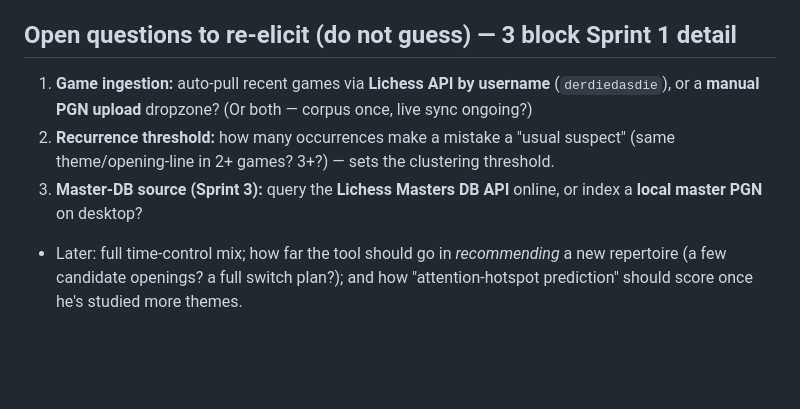
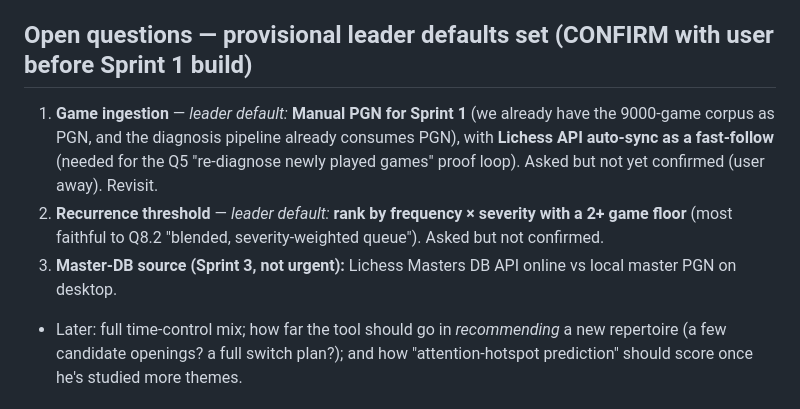
Before and after one commit to thejusmahajan/chess_speak_out_loud, a Markdown page: GOAL_BOOK.md, the part around the change. Drawn GitHub-style; blank space fills up the shorter version.

Commit message:
GOAL_BOOK: provisional leader-defaults for the 2 Sprint-1 ingestion/recurrence questions (pending user confirm)
Co-Authored-By: Claude Opus 4.8 <noreply@anthropic.com>

```diff
--- a/GOAL_BOOK.md
+++ b/GOAL_BOOK.md
@@ -110,13 +110,15 @@ opening*), where the user himself said the formations must be laid down "first".
    Lichess themes; the "explain WHY LC0 chose this via the tactical configuration" layer; richer
    similarity + imagination training. Upgrades J1/J2/J3/J7 — an enhancement, not a gate.
 
-## Open questions to re-elicit (do not guess) — 3 block Sprint 1 detail
-1. **Game ingestion:** auto-pull recent games via **Lichess API by username** (`derdiedasdie`),
-   or a **manual PGN upload** dropzone? (Or both — corpus once, live sync ongoing?)
-2. **Recurrence threshold:** how many occurrences make a mistake a "usual suspect" (same
-   theme/opening-line in 2+ games? 3+?) — sets the clustering threshold.
-3. **Master-DB source (Sprint 3):** query the **Lichess Masters DB API** online, or index a
-   **local master PGN** on desktop?
+## Open questions — provisional leader defaults set (CONFIRM with user before Sprint 1 build)
+1. **Game ingestion** — *leader default:* **Manual PGN for Sprint 1** (we already have the
+   9000-game corpus as PGN, and the diagnosis pipeline already consumes PGN), with **Lichess
+   API auto-sync as a fast-follow** (needed for the Q5 "re-diagnose newly played games" proof
+   loop). Asked but not yet confirmed (user away). Revisit.
+2. **Recurrence threshold** — *leader default:* **rank by frequency × severity with a 2+ game
+   floor** (most faithful to Q8.2 "blended, severity-weighted queue"). Asked but not confirmed.
+3. **Master-DB source (Sprint 3, not urgent):** Lichess Masters DB API online vs local master
+   PGN on desktop.
 - Later: full time-control mix; how far the tool should go in *recommending* a new repertoire
   (a few candidate openings? a full switch plan?); and how "attention-hotspot prediction" should
   score once he's studied more themes.
```
